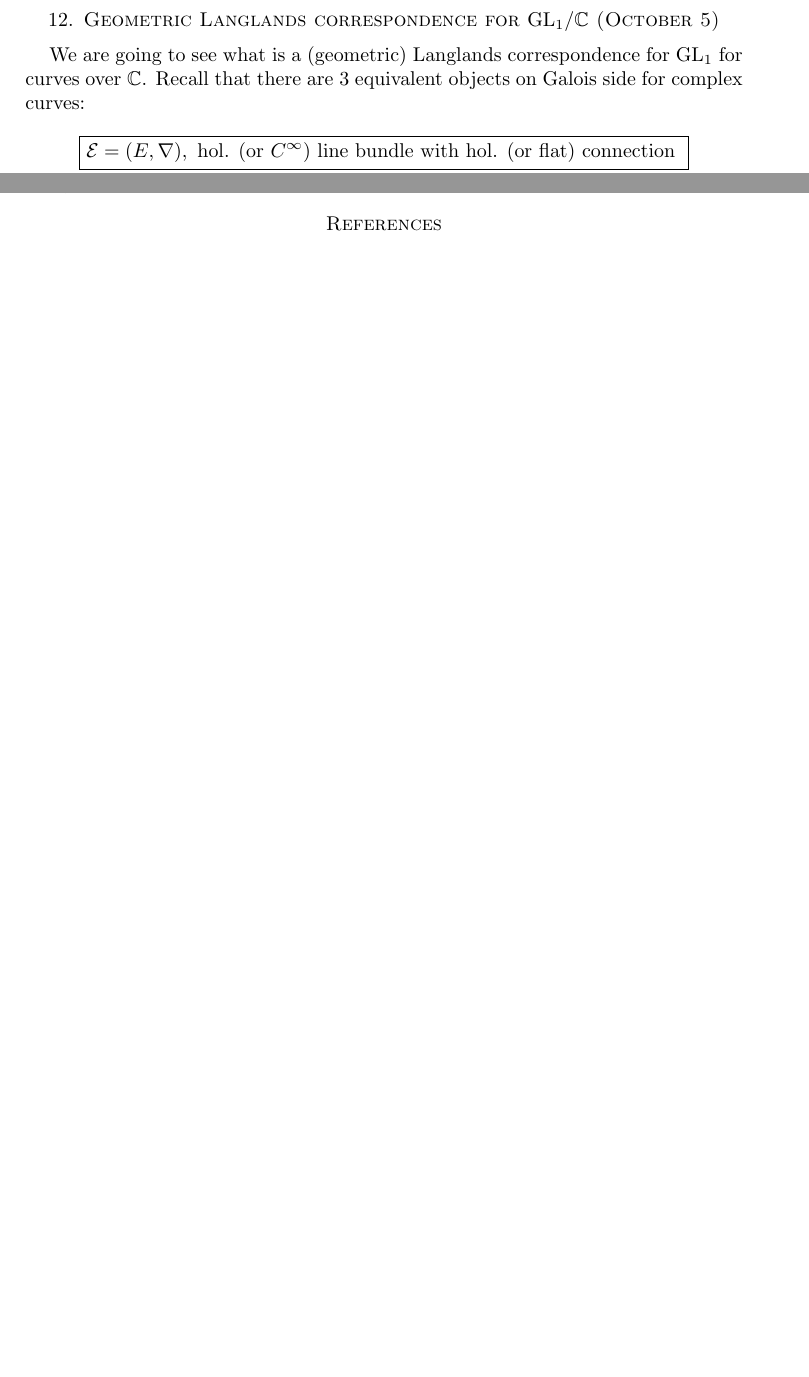
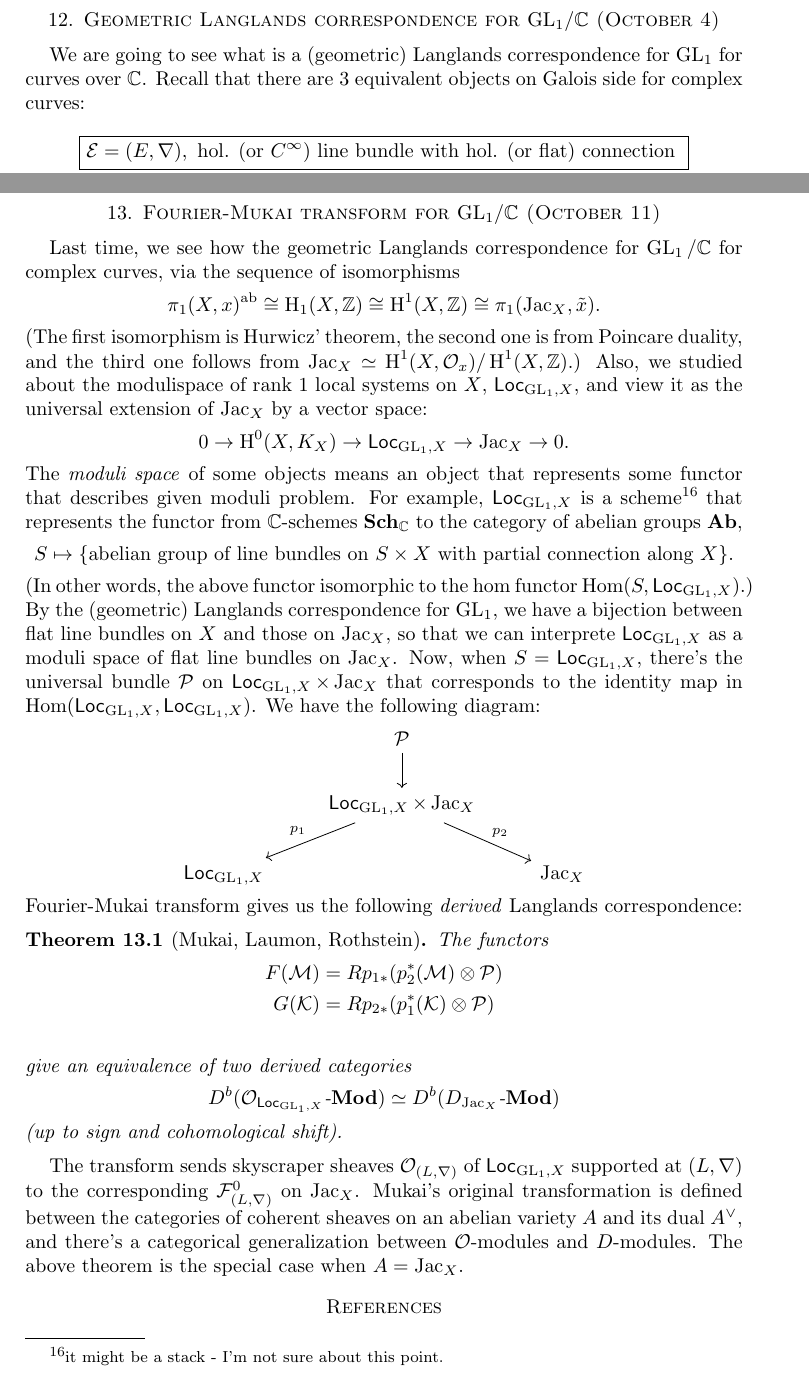
Before and after one commit to seewoo5/math-notes, a LaTeX paper (micellaneous/analytic_langlands_program/main.tex, which reads micellaneous/analytic_langlands_program/221004.tex, micellaneous/analytic_langlands_program/221011.tex): two parts of pages 25 and 27 of 27 before the commit and two parts of pages 25 and 28 of 28 after it, joined at a grey line, cut so that both start at the same text, the shorter picture padded with empty space. Compiled offline with pdfLaTeX.

Commit message:
:sparkles: 221011

```diff
--- a/micellaneous/analytic_langlands_program/221004.tex
+++ b/micellaneous/analytic_langlands_program/221004.tex
@@ -1,5 +1,5 @@
 \newpage
-\section{Geometric Langlands correspondence for $\mathrm{GL}_{1}/\mathbb{C}$ (October 5)}
+\section{Geometric Langlands correspondence for $\mathrm{GL}_{1}/\mathbb{C}$ (October 4)}
 
 We are going to see what is a (geometric) Langlands correspondence for $\mathrm{GL}_1$ for
 curves over $\mathbb{C}$.
--- /dev/null
+++ b/micellaneous/analytic_langlands_program/221011.tex
@@ -0,0 +1,53 @@
+\newpage
+\section{Fourier-Mukai transform for $\mathrm{GL}_{1}/\mathbb{C}$ (October 11)}
+
+Last time, we see how the geometric Langlands correspondence for $\GL_1/\mathbb{C}$
+for complex curves, via the sequence of isomorphisms
+$$
+\pi_1(X, x)^{\mathrm{ab}} \cong \rH_1(X, \mathbb{Z}) \cong \rH^{1}(X, \mathbb{Z}) \cong \pi_1(\Jac_X, \tilde{x}).
+$$
+(The first isomorphism is Hurwicz' theorem, the second one is from Poincare duality, and the third one follows from
+$\Jac_X \simeq \rH^{1}(X, \mathcal{O}_x) / \rH^{1}(X,\mathbb{Z})$.)
+Also, we studied about the modulispace of rank 1 local systems on $X$, $\Loc_{\GL_1, X}$,
+and view it as the universal extension of $\Jac_X$ by a vector space:
+$$
+0 \to \rH^{0}(X, K_X) \to \Loc_{\GL_1, X} \to \Jac_X \to 0.
+$$
+The \emph{moduli space} of some objects means an object that represents some functor that describes given moduli problem.
+For example, $\Loc_{\GL_1, X}$ is a scheme\footnote{it might be a stack - I'm not sure about this point.} that represents the functor
+from $\mathbb{C}$-schemes $\mathbf{Sch}_{\mathbb{C}}$ to the category of abelian groups $\mathbf{Ab}$,
+$$
+S \mapsto \{\text{abelian group of line bundles on }S \times X\text{ with partial connection along }X\}.
+$$
+(In other words, the above functor isomorphic to the hom functor $\mathrm{Hom}(S, \Loc_{\GL_1, X})$.)
+By the (geometric) Langlands correspondence for $\GL_1$, we have a bijection between
+flat line bundles on $X$ and those on $\Jac_X$, so that we can interprete $\Loc_{\GL_1, X}$ as a moduli space
+of flat line bundles on $\Jac_X$.
+Now, when $S = \Loc_{\GL_1, X}$, there's the universal bundle $\mathcal{P}$ on $\Loc_{\GL_1, X} \times \Jac_X$
+that corresponds to the identity map in $\mathrm{Hom}(\Loc_{\GL_1, X}, \Loc_{\GL_1, X})$.
+We have the following diagram:
+\begin{center}
+    \begin{tikzcd}
+        & \mathcal{P} \arrow[d] & \\
+        & \Loc_{\GL_1, X} \times \Jac_X \arrow[dl, "p_1", swap] \arrow[dr, "p_2"] & \\
+        \Loc_{\GL_1, X} & & \Jac_X
+    \end{tikzcd}
+\end{center}
+Fourier-Mukai transform gives us the following \emph{derived} Langlands correspondence:
+\begin{theorem}[Mukai, Laumon, Rothstein]
+    The functors
+    \begin{align*}
+        F(\mathcal{M}) &= Rp_{1*}(p_{2}^{*}(\mathcal{M}) \otimes \mathcal{P}) \\
+        G(\mathcal{K}) &= Rp_{2*}(p_{1}^{*}(\mathcal{K}) \otimes \mathcal{P}) \\
+    \end{align*}
+    give an equivalence of two derived categories
+    $$
+    D^{b}(\mathcal{O}_{\Loc_{\GL_1, X}}\text{-}\mathbf{Mod}) \simeq D^{b}(D_{\Jac_X}\text{-}\mathbf{Mod})
+    $$
+    (up to sign and cohomological shift).
+\end{theorem}
+The transform sends skyscraper sheaves $\mathcal{O}_{(L, \nabla)}$ of $\Loc_{\GL_1, X}$ supported at $(L, \nabla)$ to
+the corresponding $\mathcal{F}_{(L,\nabla)}^{0}$ on $\Jac_X$.
+Mukai's original transformation is defined between the categories of coherent sheaves on an abelian
+variety $A$ and its dual $A^{\vee}$, and there's a categorical generalization between $\mathcal{O}$-modules and $D$-modules.
+The above theorem is the special case when $A = \Jac_X$.
--- a/micellaneous/analytic_langlands_program/main.tex
+++ b/micellaneous/analytic_langlands_program/main.tex
@@ -30,6 +30,7 @@
 \DeclareMathOperator{\Fr}{\mathrm{Fr}}
 \DeclareMathOperator{\Tr}{\mathrm{Tr}}
 \DeclareMathOperator{\rH}{\mathrm{H}}
+\DeclareMathOperator{\Loc}{\mathsf{Loc}}
 
 \newcommand{\xrightarrowdbl}[2][]{%
     \xrightarrow[#1]{#2}\mathrel{\mkern-14mu}\rightarrow
```
Also changed, not shown: micellaneous/analytic_langlands_program/main.pdf, micellaneous/analytic_langlands_program/main.tex (1 more changed lines).
